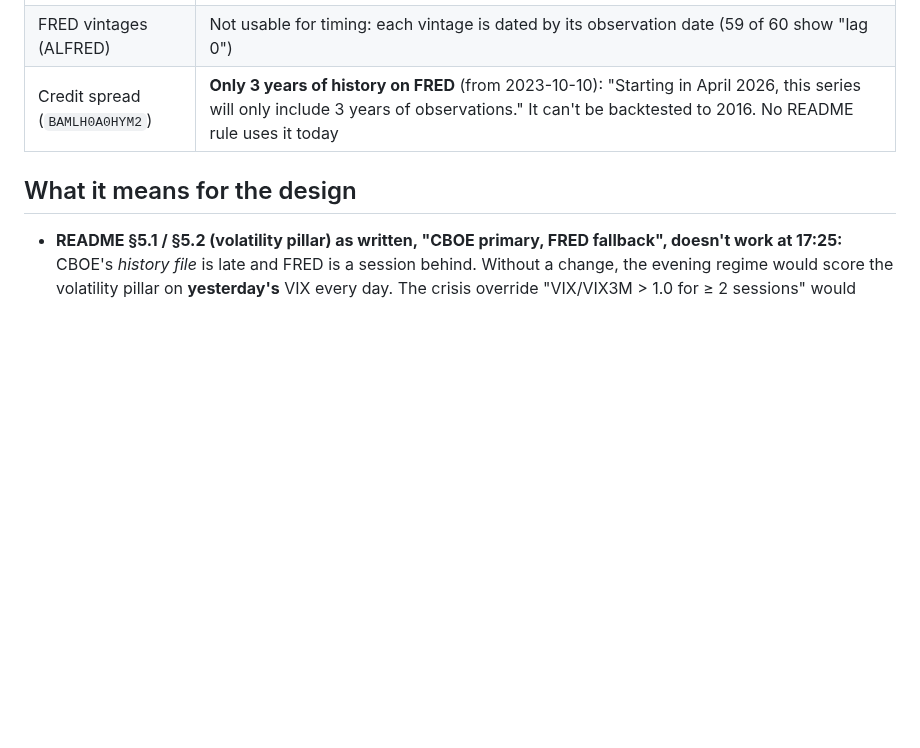
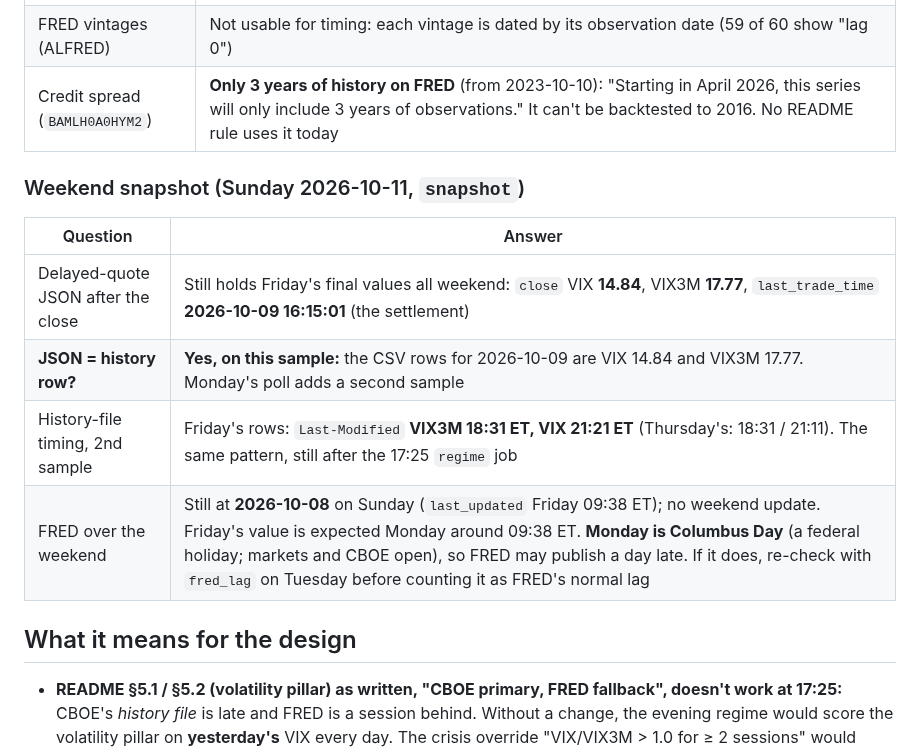
Before and after one commit to Dima252/AuraTrade, a Markdown page: docs/spikes/macro.md, the part around the change. GitHub-like rendering; blank space fills up the shorter version.

```diff
--- a/docs/spikes/macro.md
+++ b/docs/spikes/macro.md
@@ -26,6 +26,15 @@
 | FRED vintages (ALFRED) | Not usable for timing: each vintage is dated by its observation date (59 of 60 show "lag 0") |
 | Credit spread (`BAMLH0A0HYM2`) | **Only 3 years of history on FRED** (from 2023-10-10): "Starting in April 2026, this series will only include 3 years of observations." It can't be backtested to 2016. No README rule uses it today |
 
+### Weekend snapshot (Sunday 2026-10-11, `snapshot`)
+
+| Question | Answer |
+|---|---|
+| Delayed-quote JSON after the close | Still holds Friday's final values all weekend: `close` VIX **14.84**, VIX3M **17.77**, `last_trade_time` **2026-10-09 16:15:01** (the settlement) |
+| **JSON = history row?** | **Yes, on this sample:** the CSV rows for 2026-10-09 are VIX 14.84 and VIX3M 17.77. Monday's poll adds a second sample |
+| History-file timing, 2nd sample | Friday's rows: `Last-Modified` **VIX3M 18:31 ET, VIX 21:21 ET** (Thursday's: 18:31 / 21:11). The same pattern, still after the 17:25 `regime` job |
+| FRED over the weekend | Still at **2026-10-08** on Sunday (`last_updated` Friday 09:38 ET); no weekend update. Friday's value is expected Monday around 09:38 ET. **Monday is Columbus Day** (a federal holiday; markets and CBOE open), so FRED may publish a day late. If it does, re-check with `fred_lag` on Tuesday before counting it as FRED's normal lag |
+
 ## What it means for the design
 
 - **README §5.1 / §5.2 (volatility pillar) as written, "CBOE primary, FRED fallback", doesn't work at 17:25:** CBOE's *history file* is late and FRED is a session behind. Without a change, the evening regime would score the volatility pillar on **yesterday's** VIX every day. The crisis override "VIX/VIX3M > 1.0 for ≥ 2 sessions" would effectively need 3.
```
Also changed, not shown: docs/next-steps.md (+3 -1 lines), docs/spikes/alpaca-orders.md (+10 -1 lines).
